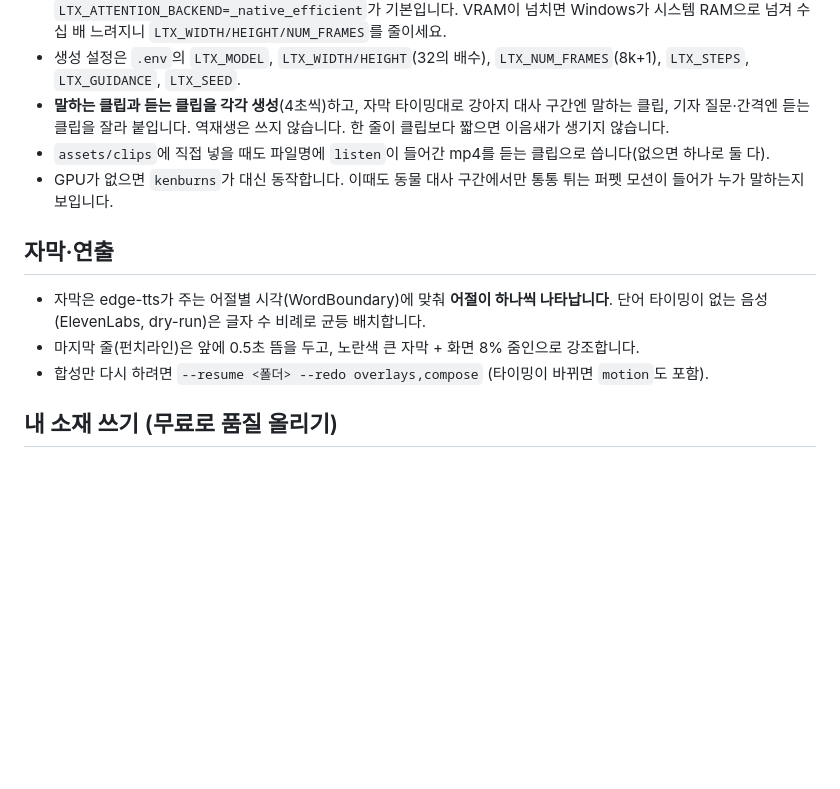
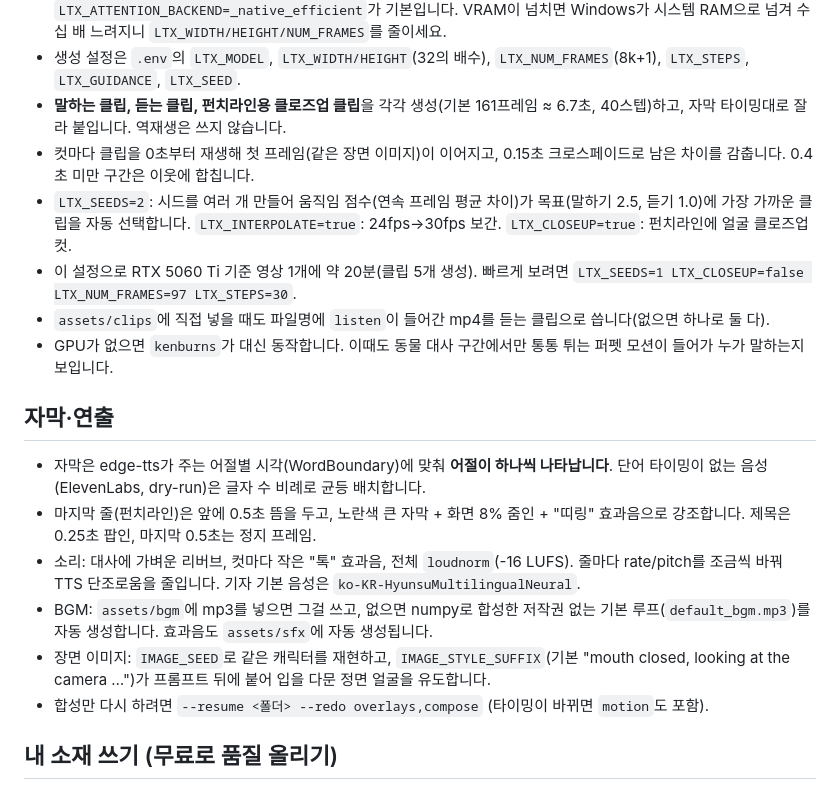
Before and after one commit to ccommit-dev/auto-shorts-gen, a Markdown page: README.md, the part around the change. Rendered like a GitHub page; blank space fills up the shorter version.

Commit message:
docs: seamless cuts, audio, motion picking, close-up and title pop-in
Co-Authored-By: Claude Fable 5.1 <noreply@anthropic.com>

```diff
--- a/README.md
+++ b/README.md
@@ -113,14 +113,20 @@ NVIDIA GPU(16GB VRAM 권장, RTX 5060 Ti에서 확인)가 있으면 오픈소스
 - RTX 5060 Ti 16GB 기준 영상 1개에 약 7분(모델 로드 1분 + 생성 2분 + 합성). VRAM 약 11.5GB.
 - RTX 50 시리즈에서는 cuDNN 어텐션이 매우 느리거나 CUDA 오류를 내므로 `LTX_ATTENTION_BACKEND=_native_efficient`가 기본입니다. VRAM이 넘치면 Windows가 시스템 RAM으로 넘겨 수십 배 느려지니 `LTX_WIDTH/HEIGHT/NUM_FRAMES`를 줄이세요.
 - 생성 설정은 `.env`의 `LTX_MODEL`, `LTX_WIDTH/HEIGHT`(32의 배수), `LTX_NUM_FRAMES`(8k+1), `LTX_STEPS`, `LTX_GUIDANCE`, `LTX_SEED`.
-- **말하는 클립과 듣는 클립을 각각 생성**(4초씩)하고, 자막 타이밍대로 강아지 대사 구간엔 말하는 클립, 기자 질문·간격엔 듣는 클립을 잘라 붙입니다. 역재생은 쓰지 않습니다. 한 줄이 클립보다 짧으면 이음새가 생기지 않습니다.
+- **말하는 클립, 듣는 클립, 펀치라인용 클로즈업 클립**을 각각 생성(기본 161프레임 ≈ 6.7초, 40스텝)하고, 자막 타이밍대로 잘라 붙입니다. 역재생은 쓰지 않습니다.
+- 컷마다 클립을 0초부터 재생해 첫 프레임(같은 장면 이미지)이 이어지고, 0.15초 크로스페이드로 남은 차이를 감춥니다. 0.4초 미만 구간은 이웃에 합칩니다.
+- `LTX_SEEDS=2`: 시드를 여러 개 만들어 움직임 점수(연속 프레임 평균 차이)가 목표(말하기 2.5, 듣기 1.0)에 가장 가까운 클립을 자동 선택합니다. `LTX_INTERPOLATE=true`: 24fps→30fps 보간. `LTX_CLOSEUP=true`: 펀치라인에 얼굴 클로즈업 컷.
+- 이 설정으로 RTX 5060 Ti 기준 영상 1개에 약 20분(클립 5개 생성). 빠르게 보려면 `LTX_SEEDS=1 LTX_CLOSEUP=false LTX_NUM_FRAMES=97 LTX_STEPS=30`.
 - `assets/clips`에 직접 넣을 때도 파일명에 `listen`이 들어간 mp4를 듣는 클립으로 씁니다(없으면 하나로 둘 다).
 - GPU가 없으면 `kenburns`가 대신 동작합니다. 이때도 동물 대사 구간에서만 통통 튀는 퍼펫 모션이 들어가 누가 말하는지 보입니다.
 
 ## 자막·연출
 
 - 자막은 edge-tts가 주는 어절별 시각(WordBoundary)에 맞춰 **어절이 하나씩 나타납니다**. 단어 타이밍이 없는 음성(ElevenLabs, dry-run)은 글자 수 비례로 균등 배치합니다.
-- 마지막 줄(펀치라인)은 앞에 0.5초 뜸을 두고, 노란색 큰 자막 + 화면 8% 줌인으로 강조합니다.
+- 마지막 줄(펀치라인)은 앞에 0.5초 뜸을 두고, 노란색 큰 자막 + 화면 8% 줌인 + "띠링" 효과음으로 강조합니다. 제목은 0.25초 팝인, 마지막 0.5초는 정지 프레임.
+- 소리: 대사에 가벼운 리버브, 컷마다 작은 "톡" 효과음, 전체 `loudnorm`(-16 LUFS). 줄마다 rate/pitch를 조금씩 바꿔 TTS 단조로움을 줄입니다. 기자 기본 음성은 `ko-KR-HyunsuMultilingualNeural`.
+- BGM: `assets/bgm`에 mp3를 넣으면 그걸 쓰고, 없으면 numpy로 합성한 저작권 없는 기본 루프(`default_bgm.mp3`)를 자동 생성합니다. 효과음도 `assets/sfx`에 자동 생성됩니다.
+- 장면 이미지: `IMAGE_SEED`로 같은 캐릭터를 재현하고, `IMAGE_STYLE_SUFFIX`(기본 "mouth closed, looking at the camera …")가 프롬프트 뒤에 붙어 입을 다문 정면 얼굴을 유도합니다.
 - 합성만 다시 하려면 `--resume <폴더> --redo overlays,compose` (타이밍이 바뀌면 `motion`도 포함).
 
 ## 내 소재 쓰기 (무료로 품질 올리기)
```
